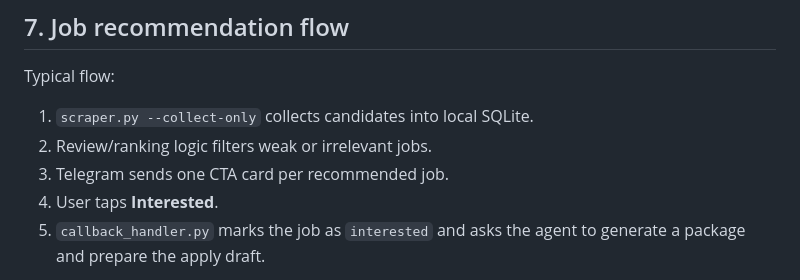
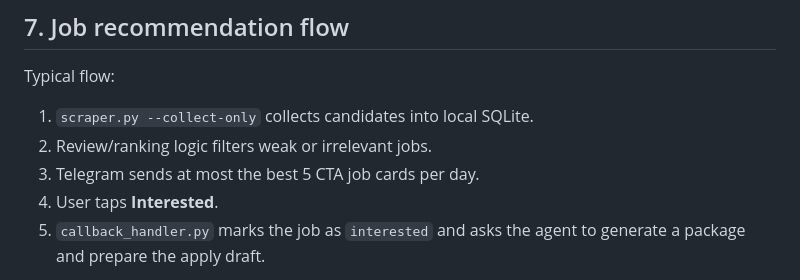
Before and after one commit to alabenkhlifa/JobHunter, a Markdown page: setup.md, the part around the change. Drawn GitHub-style.

```diff
--- a/setup.md
+++ b/setup.md
@@ -134,7 +134,7 @@ Typical flow:
 
 1. `scraper.py --collect-only` collects candidates into local SQLite.
 2. Review/ranking logic filters weak or irrelevant jobs.
-3. Telegram sends one CTA card per recommended job.
+3. Telegram sends at most the best 5 CTA job cards per day.
 4. User taps **Interested**.
 5. `callback_handler.py` marks the job as `interested` and asks the agent to generate a package and prepare the apply draft.
 
```
Also changed, not shown: README.md (+1 -1 lines), job-hunter.skill.md (+1 -1 lines).
